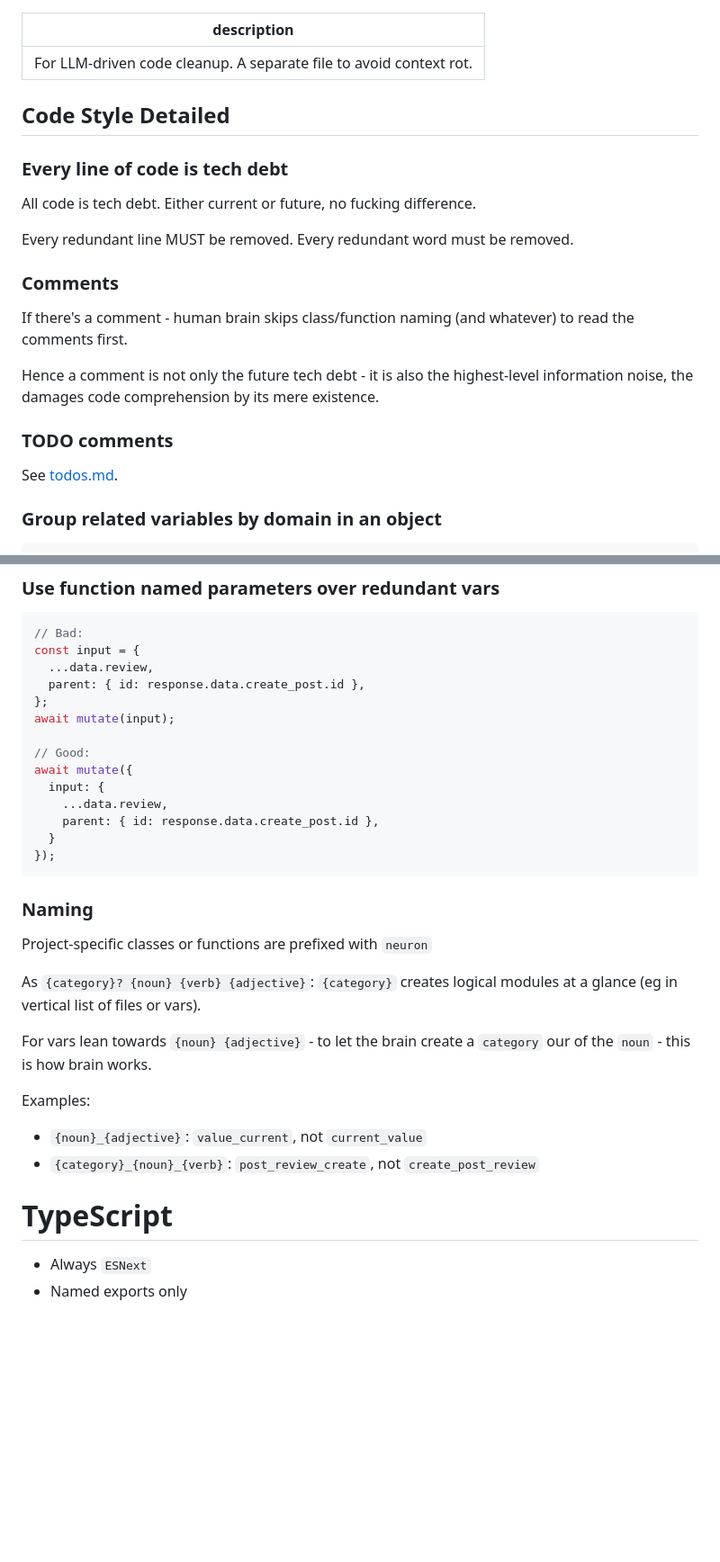
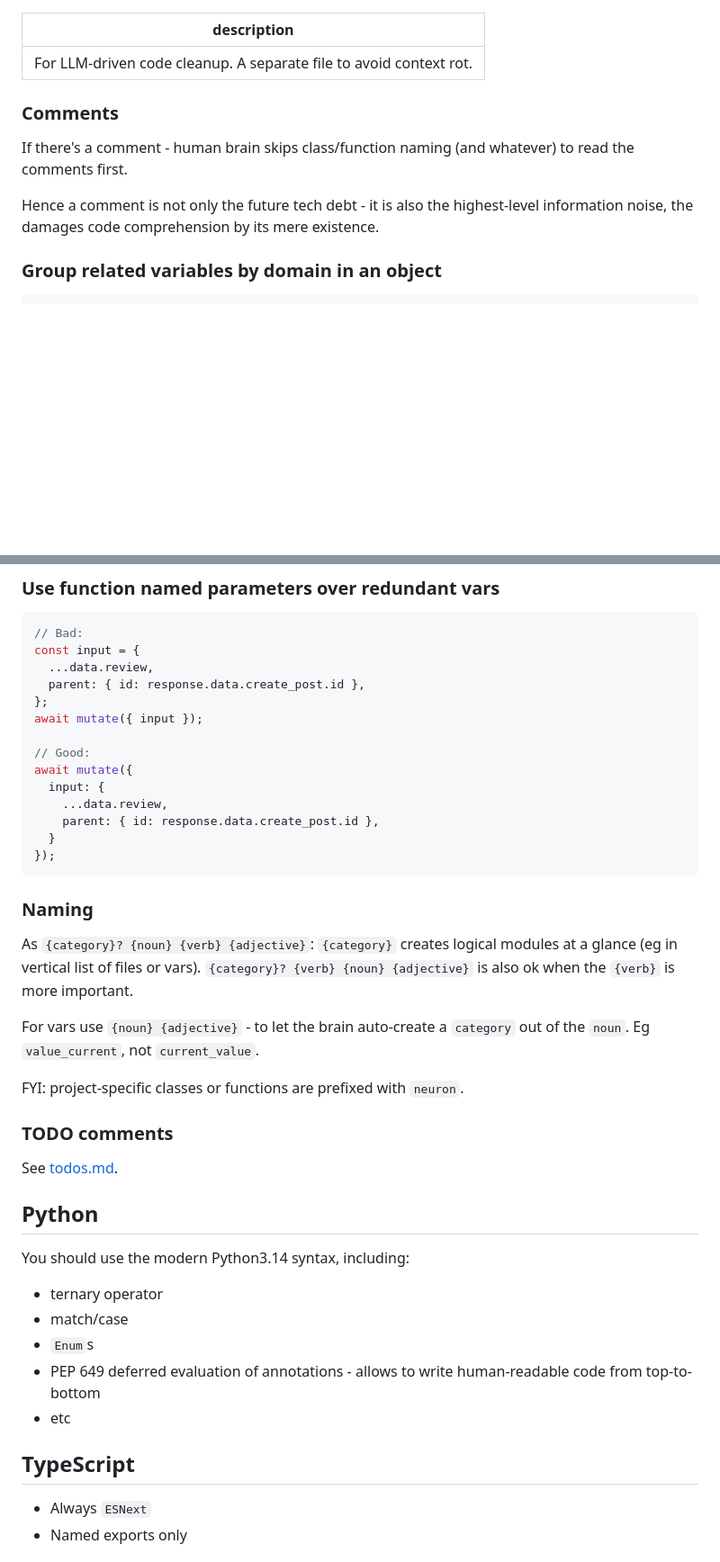
Before and after one commit to neuronhub-app/NeuronHub, a Markdown page: docs/code-style-detailed.md, 2 parts joined by grey strips. Shown at 90% size. Rendered like a GitHub page; blank space fills up the shorter version.

Commit message:
docs(code-style): tell to use Python3.14 syntax; clarify naming

```diff
--- a/docs/code-style-detailed.md
+++ b/docs/code-style-detailed.md
@@ -2,25 +2,12 @@
 description: For LLM-driven code cleanup. A separate file to avoid context rot.
 ---
 
-
-Code Style Detailed
-----------------------------------------
-
-### Every line of code is tech debt
-
-All code is tech debt. Either current or future, no fucking difference.
-
-Every redundant line MUST be removed. Every redundant word must be removed.
 
 ### Comments
 
 If there's a comment - human brain skips class/function naming (and whatever) to read the comments first.
 
 Hence a comment is not only the future tech debt - it is also the highest-level information noise, the damages code comprehension by its mere existence.
-
-### TODO comments
-
-See [todos.md](/docs/todos.md).
 
 ### Group related variables by domain in an object
 
@@ -71,7 +58,7 @@ const input = {
   ...data.review,
   parent: { id: response.data.create_post.id },
 };
-await mutate(input);
+await mutate({ input });
 
 // Good:
 await mutate({
@@ -84,18 +71,31 @@ await mutate({
 
 ### Naming
 
-Project-specific classes or functions are prefixed with `neuron`
+As `{category}? {noun} {verb} {adjective}`: `{category}` creates logical modules at a glance (eg in vertical list of files or vars).
+`{category}? {verb} {noun} {adjective}` is also ok when the `{verb}` is more important.
 
-As `{category}? {noun} {verb} {adjective}`: `{category}` creates logical modules at a glance (eg in vertical list of files or vars).
+For vars use `{noun} {adjective}` - to let the brain auto-create a `category` out of the `noun`. Eg `value_current`, not `current_value`.
 
-For vars lean towards `{noun} {adjective}` - to let the brain create a `category` our of the `noun` - this is how brain works.
+FYI: project-specific classes or functions are prefixed with `neuron`.
 
-Examples:
-- `{noun}_{adjective}`: `value_current`, not `current_value`
-- `{category}_{noun}_{verb}`: `post_review_create`, not `create_post_review`
+### TODO comments
+
+See [todos.md](/docs/todos.md).
+
+
+Python
+----------------------------------------
+
+You should use the modern Python3.14 syntax, including:
+- ternary operator
+- match/case
+- `Enum`s
+- PEP 649 deferred evaluation of annotations - allows to write human-readable code from top-to-bottom
+- etc
+
 
 TypeScript
-========================================
+----------------------------------------
 
 - Always `ESNext`
 - Named exports only
```
